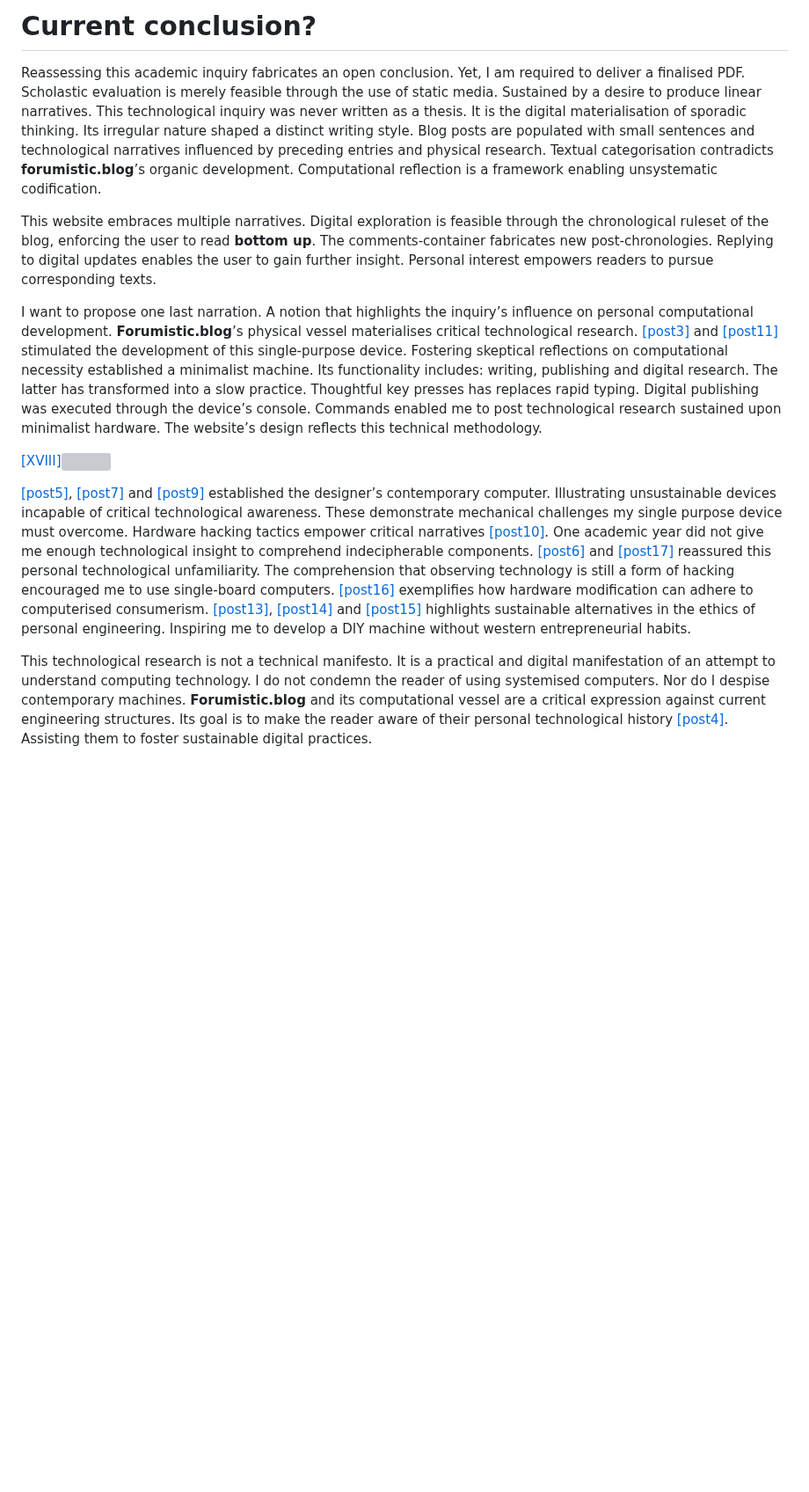
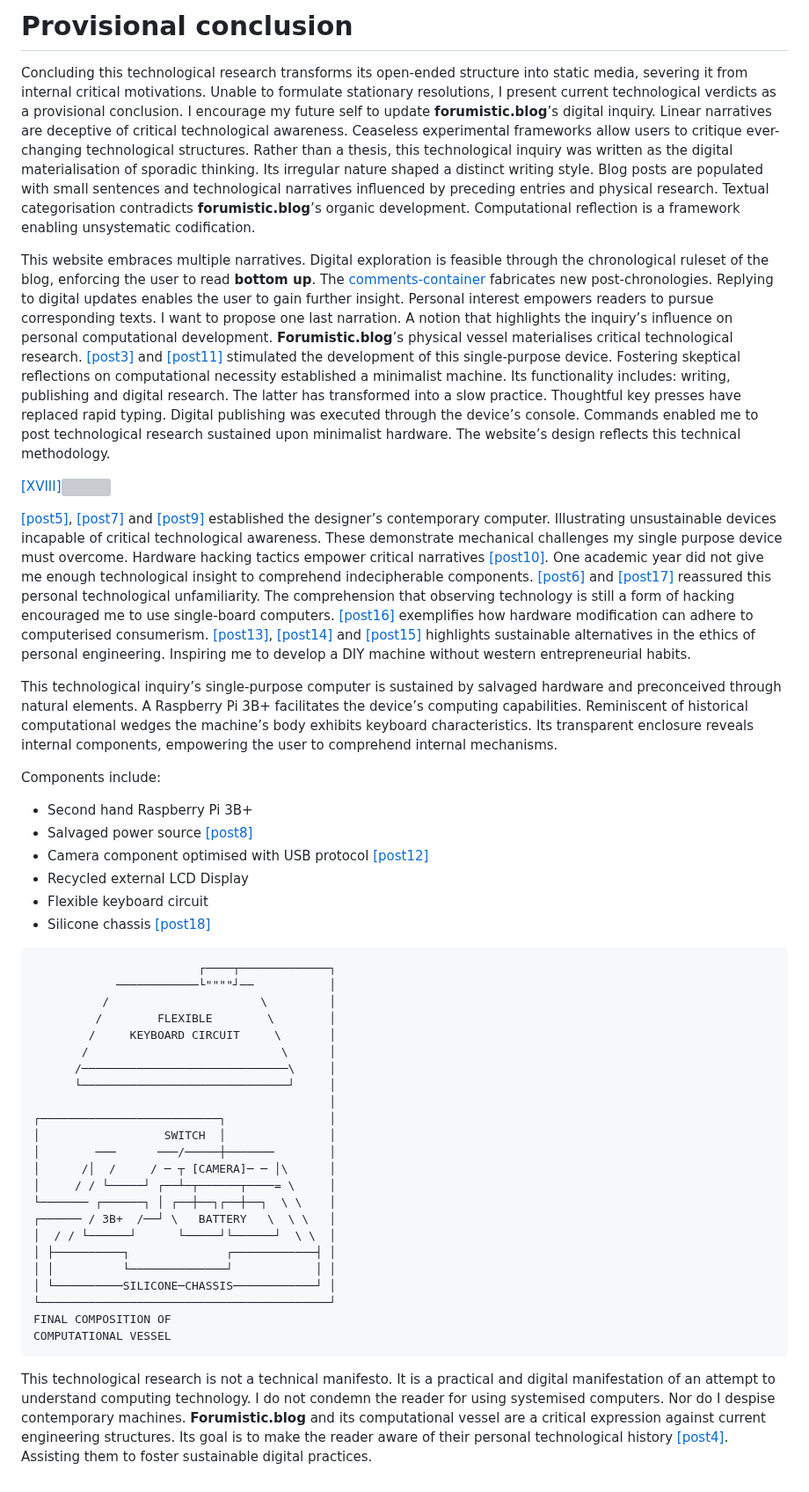
Before and after one commit to ThibeauK/forumistic-blog, a Markdown page: posts/post19.md, the part around the change. Shown at 88% size. Rendered like a GitHub page; blank space fills up the shorter version; grey boxes are pictures that could not be loaded.

````diff
--- a/posts/post19.md
+++ b/posts/post19.md
@@ -1,16 +1,11 @@
-# Current conclusion?
+# Provisional conclusion
+
+
+Concluding this technological research transforms its open-ended structure into static media, severing it from internal critical motivations. Unable to formulate stationary resolutions, I present current technological verdicts as a provisional conclusion. I encourage my future self to update **forumistic.blog**’s digital inquiry. Linear narratives are deceptive of critical technological awareness. Ceaseless experimental frameworks allow users to critique ever-changing technological structures. Rather than a thesis, this technological inquiry was written as the digital materialisation of sporadic thinking. Its irregular nature shaped a distinct writing style. Blog posts are populated with small sentences and technological narratives influenced by preceding entries and physical research. Textual categorisation contradicts **forumistic.blog**’s organic development. Computational reflection is a framework enabling unsystematic codification.
 
 
 
-Reassessing this academic inquiry fabricates an open conclusion. Yet, I am required to deliver a finalised PDF. Scholastic evaluation is merely feasible through the use of static media. Sustained by a desire to produce linear narratives. This technological inquiry was never written as a thesis. It is the digital materialisation of sporadic thinking. Its irregular nature shaped a distinct writing style. Blog posts are populated with small sentences and technological narratives influenced by preceding entries and physical research. Textual categorisation contradicts **forumistic.blog**’s organic development. Computational reflection is a framework enabling unsystematic codification.
-
-
-
-This website embraces multiple narratives. Digital exploration is feasible through the chronological ruleset of the blog, enforcing the user to read **bottom up**. The comments-container fabricates new post-chronologies. Replying to digital updates enables the user to gain further insight. Personal interest empowers readers to pursue corresponding texts.
-
-
-
-I want to propose one last narration. A notion that highlights the inquiry’s influence on personal computational development. **Forumistic.blog**’s physical vessel materialises critical technological research. <a href="#post-post3">[post3]</a> and <a href="#post-post11">[post11]</a> stimulated the development of this single-purpose device. Fostering skeptical reflections on computational necessity established a minimalist machine. Its functionality includes: writing, publishing and digital research. The latter has transformed into a slow practice. Thoughtful key presses has replaces rapid typing. Digital publishing was executed through the device’s console. Commands enabled me to post technological research sustained upon minimalist hardware. The website’s design reflects this technical methodology.
+This website embraces multiple narratives. Digital exploration is feasible through the chronological ruleset of the blog, enforcing the user to read **bottom up**. The <a href=#comments-container>comments-container</a> fabricates new post-chronologies. Replying to digital updates enables the user to gain further insight. Personal interest empowers readers to pursue corresponding texts. I want to propose one last narration. A notion that highlights the inquiry’s influence on personal computational development. **Forumistic.blog**’s physical vessel materialises critical technological research. <a href="#post-post3">[post3]</a> and <a href="#post-post11">[post11]</a> stimulated the development of this single-purpose device. Fostering skeptical reflections on computational necessity established a minimalist machine. Its functionality includes: writing, publishing and digital research. The latter has transformed into a slow practice. Thoughtful key presses have replaced rapid typing. Digital publishing was executed through the device’s console. Commands enabled me to post technological research sustained upon minimalist hardware. The website’s design reflects this technical methodology.
 
 
 <p><a href="#image-bibliography">[XVIII]<img src="images/post19-1.jpg"></a></p>
@@ -19,4 +14,41 @@ I want to propose one last narration. A notion that highlights the inquiry’s i
 
 
 
-This technological research is not a technical manifesto. It is a practical and digital manifestation of an attempt to understand computing technology. I do not condemn the reader of using systemised computers. Nor do I despise contemporary machines. **Forumistic.blog** and its computational vessel are a critical expression against current engineering structures. Its goal is to make the reader aware of their personal technological history <a href="#post-post4">[post4]</a>. Assisting them to foster sustainable digital practices.
+This technological inquiry’s single-purpose computer is sustained by salvaged hardware and preconceived through natural elements. A Raspberry Pi 3B+ facilitates the device’s computing capabilities. Reminiscent of historical computational wedges the machine’s body exhibits keyboard characteristics. Its transparent enclosure reveals internal components, empowering the user to comprehend internal mechanisms.
+
+Components include:
+
+- Second hand Raspberry Pi 3B+
+- Salvaged power source <a href="post-post8">[post8]</a>
+- Camera component optimised with USB protocol <a href="post-post12">[post12]</a>
+- Recycled external LCD Display
+- Flexible keyboard circuit
+- Silicone chassis <a href="post-post18">[post18]</a>
+
+```
+                        ┌────┬─────────────┐
+            ────────────└""""┘──           │
+          /                      \         │
+         /        FLEXIBLE        \        │
+        /     KEYBOARD CIRCUIT     \       │
+       /                            \      │
+      /──────────────────────────────\     │
+      └──────────────────────────────┘     │
+                                           │
+┌──────────────────────────┐               │
+│                  SWITCH  │               │
+│        ───      ───/─────┼───────        │
+│      /│  /     / ─ ┬ [CAMERA]─ ─ │\      │
+│     / / └─────┘ ┌──┴─┬──────┬────= \     │
+└─────── ┌──────┐ │ ┌──┼──┐┌──┼──┐  \ \    │
+┌────── / 3B+  /──┘ \   BATTERY   \  \ \   │
+│  / / └──────┘      └─────┘└──────┘  \ \  │
+│ ├──────────┐              ┌────────────┤ │
+│ │          └──────────────┘            │ │
+│ └──────────SILICONE─CHASSIS────────────┘ │
+└──────────────────────────────────────────┘
+FINAL COMPOSITION OF
+COMPUTATIONAL VESSEL
+```
+
+This technological research is not a technical manifesto. It is a practical and digital manifestation of an attempt to understand computing technology. I do not condemn the reader for using systemised computers. Nor do I despise contemporary machines. **Forumistic.blog** and its computational vessel are a critical expression against current engineering structures. Its goal is to make the reader aware of their personal technological history <a href="#post-post4">[post4]</a>. Assisting them to foster sustainable digital practices.
````
